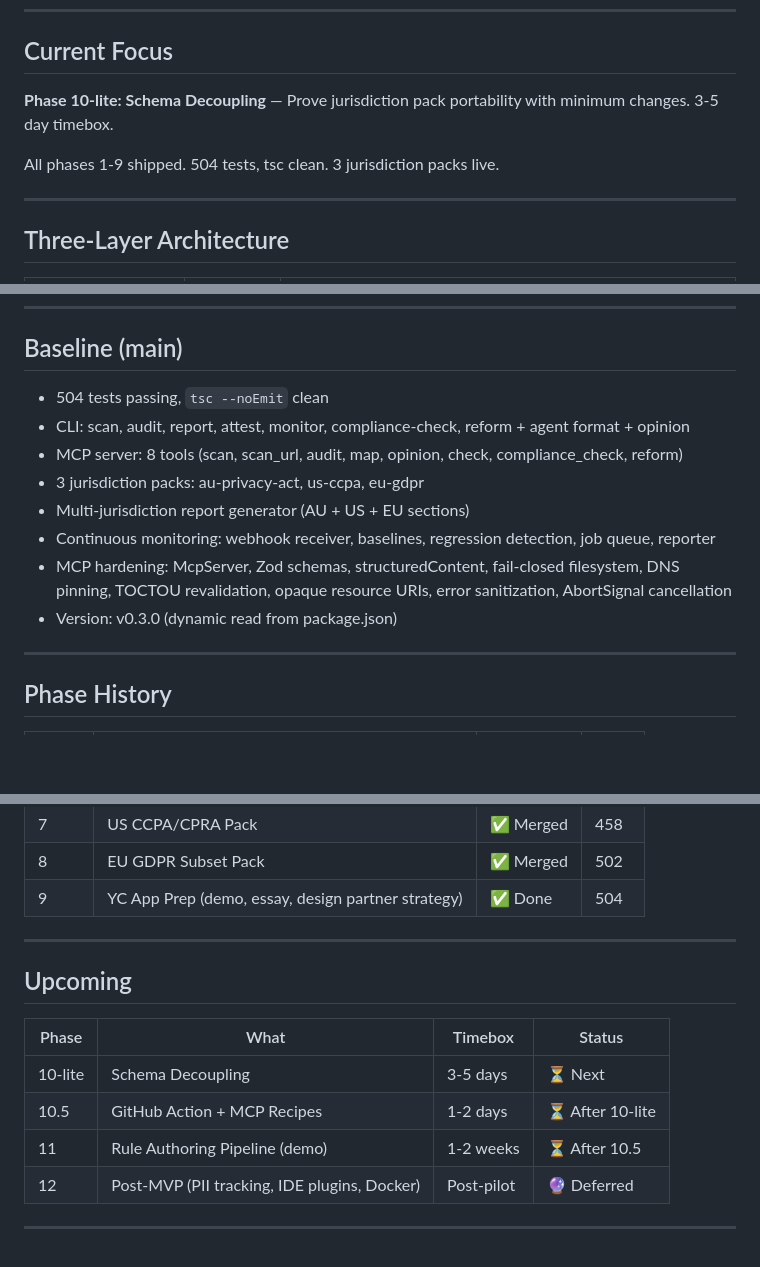
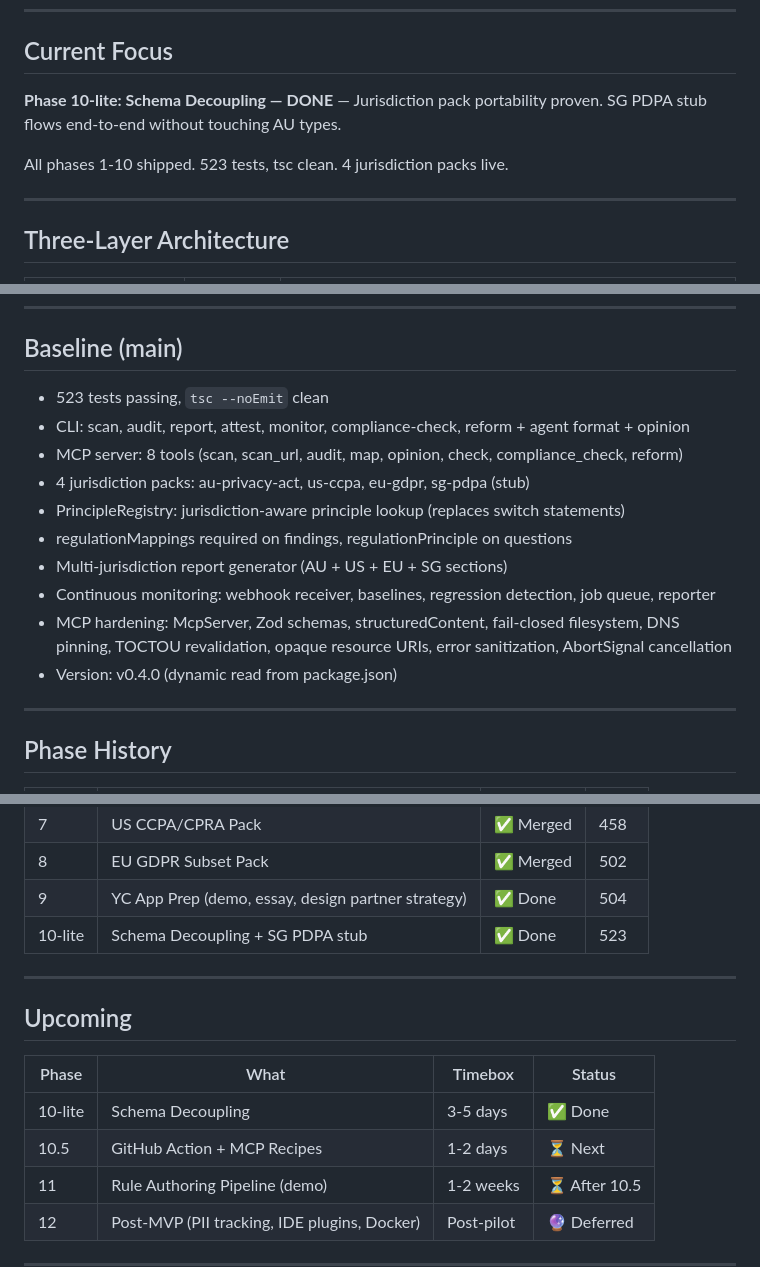
Before and after one commit to vincent-peng/attestlens, a Markdown page: docs/STATUS.md, 3 parts joined by grey strips. GitHub-like rendering; blank space fills up the shorter version.

Commit message:
docs: update STATUS.md and MEMORY.md for Phase 10-lite completion
- Phase 10-lite: DONE (523 tests, v0.4.0)
- SG PDPA jurisdiction pack added as portability proof
- PrincipleRegistry replaces switch statements for jurisdiction lookups
- Next: Phase 10.5 (GitHub Action + MCP recipes)

```diff
--- a/docs/STATUS.md
+++ b/docs/STATUS.md
@@ -8,9 +8,9 @@
 
 ## Current Focus
 
-**Phase 10-lite: Schema Decoupling** — Prove jurisdiction pack portability with minimum changes. 3-5 day timebox.
+**Phase 10-lite: Schema Decoupling — DONE** — Jurisdiction pack portability proven. SG PDPA stub flows end-to-end without touching AU types.
 
-All phases 1-9 shipped. 504 tests, tsc clean. 3 jurisdiction packs live.
+All phases 1-10 shipped. 523 tests, tsc clean. 4 jurisdiction packs live.
 
 ---
 
@@ -26,14 +26,16 @@ All phases 1-9 shipped. 504 tests, tsc clean. 3 jurisdiction packs live.
 
 ## Baseline (main)
 
-- 504 tests passing, `tsc --noEmit` clean
+- 523 tests passing, `tsc --noEmit` clean
 - CLI: scan, audit, report, attest, monitor, compliance-check, reform + agent format + opinion
 - MCP server: 8 tools (scan, scan_url, audit, map, opinion, check, compliance_check, reform)
-- 3 jurisdiction packs: au-privacy-act, us-ccpa, eu-gdpr
-- Multi-jurisdiction report generator (AU + US + EU sections)
+- 4 jurisdiction packs: au-privacy-act, us-ccpa, eu-gdpr, sg-pdpa (stub)
+- PrincipleRegistry: jurisdiction-aware principle lookup (replaces switch statements)
+- regulationMappings required on findings, regulationPrinciple on questions
+- Multi-jurisdiction report generator (AU + US + EU + SG sections)
 - Continuous monitoring: webhook receiver, baselines, regression detection, job queue, reporter
 - MCP hardening: McpServer, Zod schemas, structuredContent, fail-closed filesystem, DNS pinning, TOCTOU revalidation, opaque resource URIs, error sanitization, AbortSignal cancellation
-- Version: v0.3.0 (dynamic read from package.json)
+- Version: v0.4.0 (dynamic read from package.json)
 
 ---
 
@@ -51,6 +53,7 @@ All phases 1-9 shipped. 504 tests, tsc clean. 3 jurisdiction packs live.
 | 7 | US CCPA/CPRA Pack | ✅ Merged | 458 |
 | 8 | EU GDPR Subset Pack | ✅ Merged | 502 |
 | 9 | YC App Prep (demo, essay, design partner strategy) | ✅ Done | 504 |
+| 10-lite | Schema Decoupling + SG PDPA stub | ✅ Done | 523 |
 
 ---
 
@@ -58,8 +61,8 @@ All phases 1-9 shipped. 504 tests, tsc clean. 3 jurisdiction packs live.
 
 | Phase | What | Timebox | Status |
 |-------|------|---------|--------|
-| 10-lite | Schema Decoupling | 3-5 days | ⏳ Next |
-| 10.5 | GitHub Action + MCP Recipes | 1-2 days | ⏳ After 10-lite |
+| 10-lite | Schema Decoupling | 3-5 days | ✅ Done |
+| 10.5 | GitHub Action + MCP Recipes | 1-2 days | ⏳ Next |
 | 11 | Rule Authoring Pipeline (demo) | 1-2 weeks | ⏳ After 10.5 |
 | 12 | Post-MVP (PII tracking, IDE plugins, Docker) | Post-pilot | 🔮 Deferred |
 
```
Also changed, not shown: other parts of docs/STATUS.md (+1 -0 lines).
